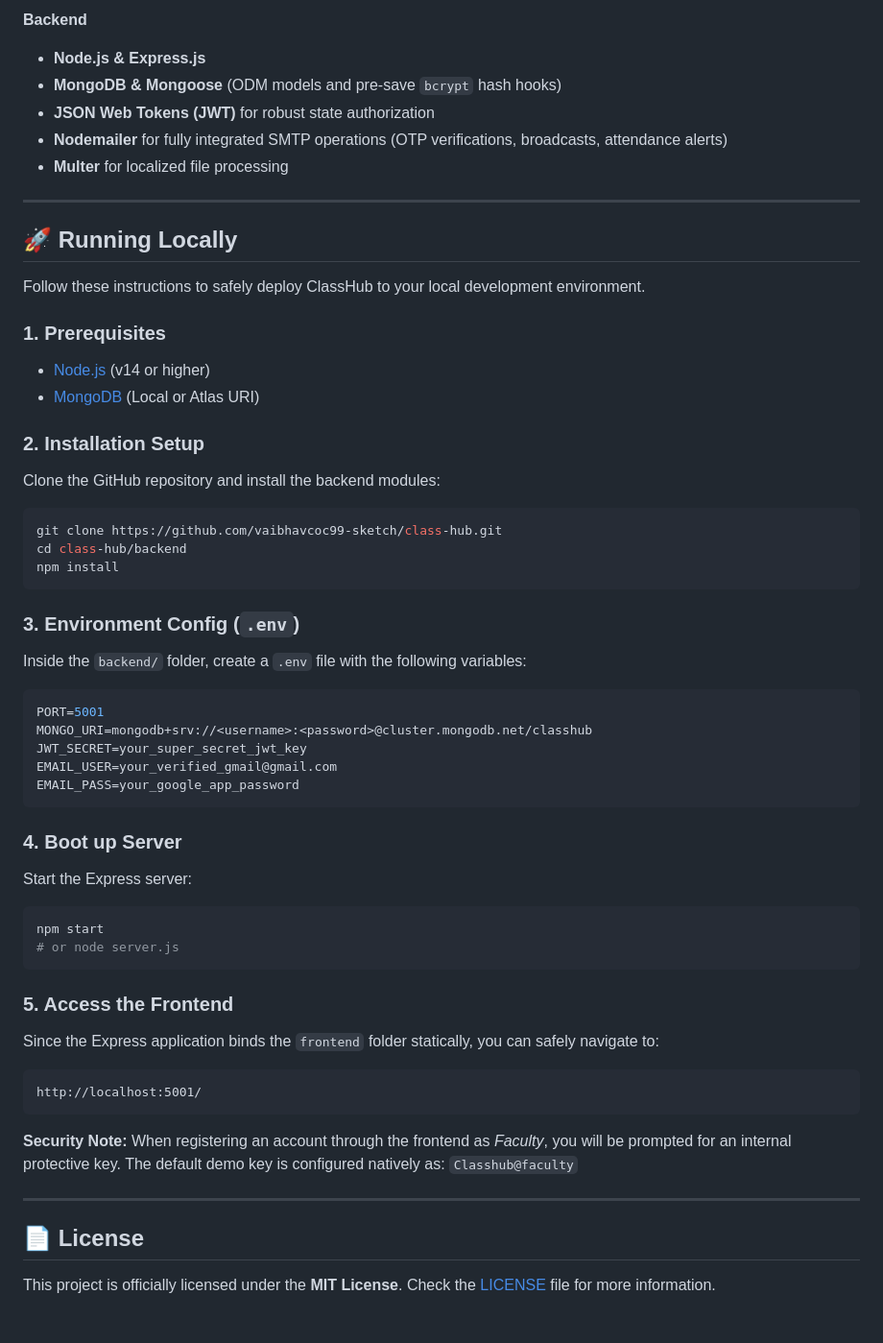
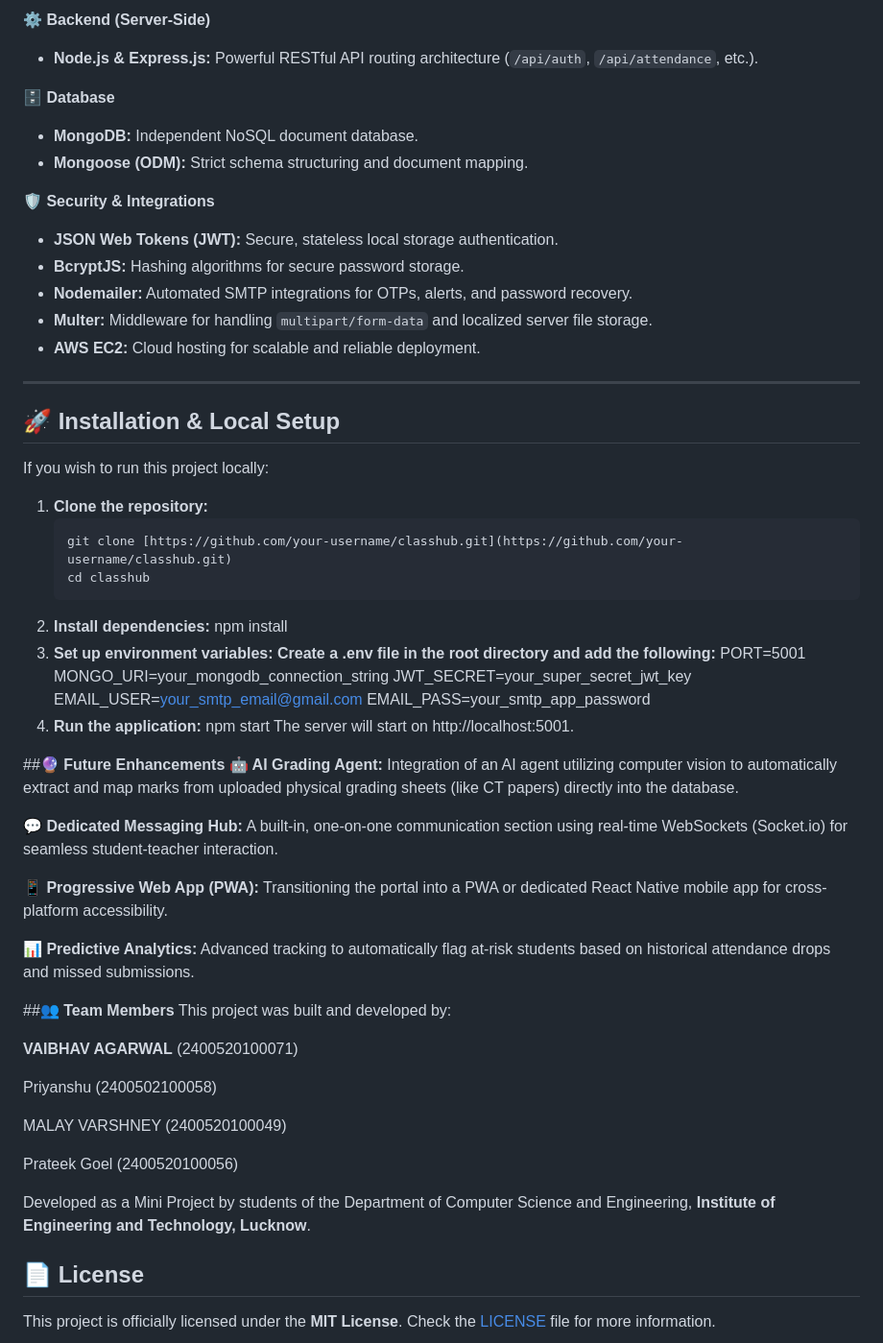
Before and after one commit to vaibhavcoc99-sketch/class-hub, a Markdown page: README.md, the part around one of its changes. Shown at 96% size. Drawn GitHub-style; blank space fills up the shorter version.

Commit message:
Revise README for clarity and additional details
Updated README to enhance project description, features, and setup instructions.

````diff
--- a/README.md
+++ b/README.md
@@ -31,55 +57,63 @@ This application emphasizes performance and simplicity by avoiding heavy UI fram
 
-**Backend**
-*   **Node.js & Express.js**
-*   **MongoDB & Mongoose** (ODM models and pre-save `bcrypt` hash hooks)
-*   **JSON Web Tokens (JWT)** for robust state authorization
-*   **Nodemailer** for fully integrated SMTP operations (OTP verifications, broadcasts, attendance alerts)
-*   **Multer** for localized file processing
+**⚙️ Backend (Server-Side)**
+* **Node.js & Express.js:** Powerful RESTful API routing architecture (`/api/auth`, `/api/attendance`, etc.).
+
+**🗄️ Database**
+* **MongoDB:** Independent NoSQL document database.
+* **Mongoose (ODM):** Strict schema structuring and document mapping.
+
+**🛡️ Security & Integrations**
+* **JSON Web Tokens (JWT):** Secure, stateless local storage authentication.
+* **BcryptJS:** Hashing algorithms for secure password storage.
+* **Nodemailer:** Automated SMTP integrations for OTPs, alerts, and password recovery.
+* **Multer:** Middleware for handling `multipart/form-data` and localized server file storage.
+* **AWS EC2:** Cloud hosting for scalable and reliable deployment.
 
 ---
 
-## 🚀 Running Locally
+## 🚀 Installation & Local Setup
 
-Follow these instructions to safely deploy ClassHub to your local development environment.
+If you wish to run this project locally:
 
-### 1. Prerequisites
-- [Node.js](https://nodejs.org) (v14 or higher)
-- [MongoDB](https://www.mongodb.com/) (Local or Atlas URI)
+1. **Clone the repository:**
+   ```bash
+   git clone [https://github.com/your-username/classhub.git](https://github.com/your-username/classhub.git)
+   cd classhub
+2. **Install dependencies:**
+   npm install
+3. **Set up environment variables:
+   Create a .env file in the root directory and add the following:**
+   PORT=5001
+   MONGO_URI=your_mongodb_connection_string
+   JWT_SECRET=your_super_secret_jwt_key
+   EMAIL_USER=your_smtp_email@gmail.com
+   EMAIL_PASS=your_smtp_app_password
+4. **Run the application:**
+   npm start
+   The server will start on http://localhost:5001.
 
-### 2. Installation Setup
-Clone the GitHub repository and install the backend modules:
-```bash
-git clone https://github.com/vaibhavcoc99-sketch/class-hub.git
-cd class-hub/backend
-npm install
-```
+##**🔮 Future Enhancements**
+**🤖 AI Grading Agent:** Integration of an AI agent utilizing computer vision to automatically extract and map marks from uploaded physical grading sheets (like CT papers) directly into the database.
 
-### 3. Environment Config (`.env`)
-Inside the `backend/` folder, create a `.env` file with the following variables:
-```env
-PORT=5001
-MONGO_URI=mongodb+srv://<username>:<password>@cluster.mongodb.net/classhub
-JWT_SECRET=your_super_secret_jwt_key
-EMAIL_USER=your_verified_gmail@gmail.com
-EMAIL_PASS=your_google_app_password
-```
+**💬 Dedicated Messaging Hub:** A built-in, one-on-one communication section using real-time WebSockets (Socket.io) for seamless student-teacher interaction.
 
-### 4. Boot up Server
-Start the Express server:
-```bash
-npm start
-# or node server.js
-```
+**📱 Progressive Web App (PWA):** Transitioning the portal into a PWA or dedicated React Native mobile app for cross-platform accessibility.
 
-### 5. Access the Frontend
-Since the Express application binds the `frontend` folder statically, you can safely navigate to:
-```
-http://localhost:5001/
-```
+**📊 Predictive Analytics:** Advanced tracking to automatically flag at-risk students based on historical attendance drops and missed submissions.
 
-**Security Note:** When registering an account through the frontend as *Faculty*, you will be prompted for an internal protective key. The default demo key is configured natively as: `Classhub@faculty`
+##**👥 Team Members**
+This project was built and developed by:
 
----
+**VAIBHAV AGARWAL** (2400520100071)
+
+Priyanshu (2400502100058)
+
+MALAY VARSHNEY (2400520100049)
+
+Prateek Goel (2400520100056)
+
+Developed as a Mini Project by students of the Department of Computer Science and Engineering, **Institute of Engineering and Technology, Lucknow**.
+
 
 ## 📄 License
 This project is officially licensed under the **MIT License**. Check the [LICENSE](LICENSE) file for more information.
````
Also changed, not shown: other parts of README.md (+44 -18 lines).
